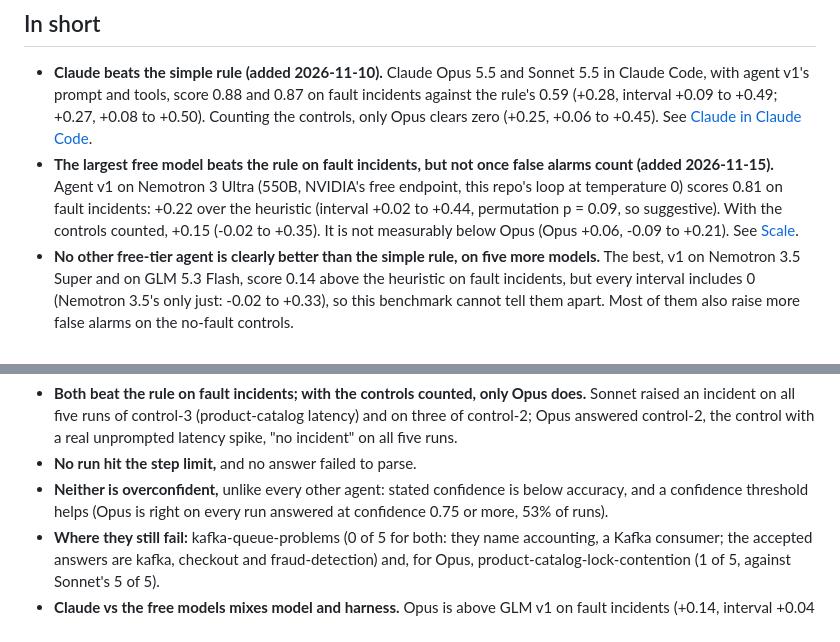
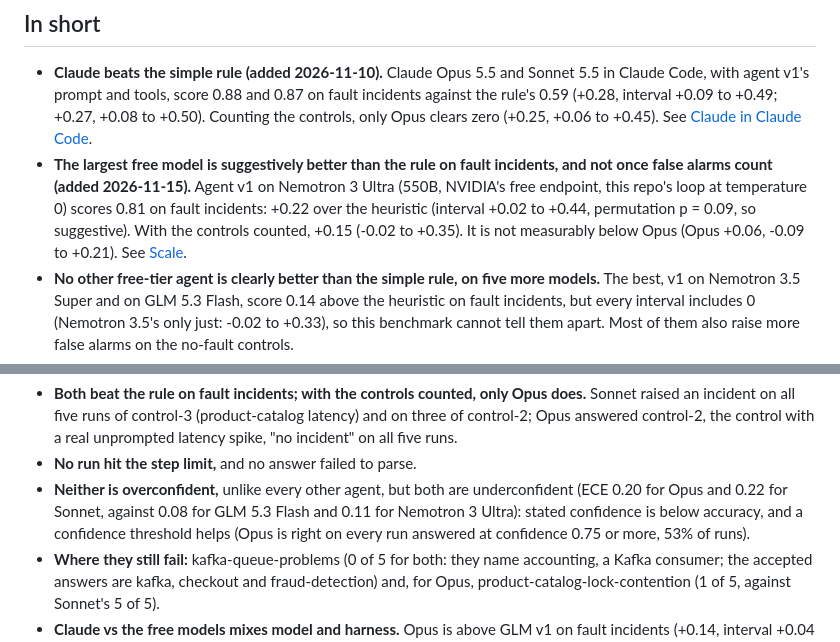
Before and after one commit to kshitizj03/rootcause, a Markdown page: docs/results/agents.md, 2 parts joined by grey strips. Rendered like a GitHub page.

```diff
--- a/docs/results/agents.md
+++ b/docs/results/agents.md
@@ -5,7 +5,7 @@
 ## In short
 
 - **Claude beats the simple rule (added 2026-11-10).** Claude Opus 5.5 and Sonnet 5.5 in Claude Code, with agent v1's prompt and tools, score 0.88 and 0.87 on fault incidents against the rule's 0.59 (+0.28, interval +0.09 to +0.49; +0.27, +0.08 to +0.50). Counting the controls, only Opus clears zero (+0.25, +0.06 to +0.45). See [Claude in Claude Code](#claude-in-claude-code).
-- **The largest free model beats the rule on fault incidents, but not once false alarms count (added 2026-11-15).** Agent v1 on Nemotron 3 Ultra (550B, NVIDIA's free endpoint, this repo's loop at temperature 0) scores 0.81 on fault incidents: +0.22 over the heuristic (interval +0.02 to +0.44, permutation p = 0.09, so suggestive). With the controls counted, +0.15 (-0.02 to +0.35). It is not measurably below Opus (Opus +0.06, -0.09 to +0.21). See [Scale](#scale-a-larger-model-helps-where-a-newer-one-did-not).
+- **The largest free model is suggestively better than the rule on fault incidents, and not once false alarms count (added 2026-11-15).** Agent v1 on Nemotron 3 Ultra (550B, NVIDIA's free endpoint, this repo's loop at temperature 0) scores 0.81 on fault incidents: +0.22 over the heuristic (interval +0.02 to +0.44, permutation p = 0.09, so suggestive). With the controls counted, +0.15 (-0.02 to +0.35). It is not measurably below Opus (Opus +0.06, -0.09 to +0.21). See [Scale](#scale-a-larger-model-helps-where-a-newer-one-did-not).
 - **No other free-tier agent is clearly better than the simple rule, on five more models.** The best, v1 on Nemotron 3.5 Super and on GLM 5.3 Flash, score 0.14 above the heuristic on fault incidents, but every interval includes 0 (Nemotron 3.5's only just: -0.02 to +0.33), so this benchmark cannot tell them apart. Most of them also raise more false alarms on the no-fault controls.
 - **The model matters most on fault incidents.** With the same agent, tools and prompt, GLM 5.3 Flash scores 0.32 above Gemini 3.5 Flash-Lite (95% interval +0.09 to +0.56) and Nemotron 3 Super 0.26 above it (+0.10 to +0.44). Agent v0 shows the same Nemotron gap (+0.23, interval +0.04 to +0.41).
 - **A newer version of the same model does not measurably help; a larger one does.** Nemotron 3.5 Super against Nemotron 3 Super: +0.06 with agent v1 (interval -0.01 to +0.12) and +0.04 with v0 (-0.05 to +0.12). Nemotron 3 Ultra against Nemotron 3 Super, the version held: +0.14 (+0.03 to +0.27), and +0.14 (+0.04 to +0.25) with the controls counted. Going smaller costs false alarms: Nemotron 3.5 Super against 3.5 Lightning is +0.09 on fault incidents (-0.01 to +0.21) and +0.11 (+0.02 to +0.22) with the controls.
@@ -202,7 +202,7 @@ Added 2026-11-10. `rootcause/claude_code.py` runs headless Claude Code (`claude
 
 - **Both beat the rule on fault incidents; with the controls counted, only Opus does.** Sonnet raised an incident on all five runs of control-3 (product-catalog latency) and on three of control-2; Opus answered control-2, the control with a real unprompted latency spike, "no incident" on all five runs.
 - **No run hit the step limit,** and no answer failed to parse.
-- **Neither is overconfident,** unlike every other agent: stated confidence is below accuracy, and a confidence threshold helps (Opus is right on every run answered at confidence 0.75 or more, 53% of runs).
+- **Neither is overconfident,** unlike every other agent, but both are underconfident (ECE 0.20 for Opus and 0.22 for Sonnet, against 0.08 for GLM 5.3 Flash and 0.11 for Nemotron 3 Ultra): stated confidence is below accuracy, and a confidence threshold helps (Opus is right on every run answered at confidence 0.75 or more, 53% of runs).
 - **Where they still fail:** kafka-queue-problems (0 of 5 for both: they name accounting, a Kafka consumer; the accepted answers are kafka, checkout and fraud-detection) and, for Opus, product-catalog-lock-contention (1 of 5, against Sonnet's 5 of 5).
 - **Claude vs the free models mixes model and harness.** Opus is above GLM v1 on fault incidents (+0.14, interval +0.04 to +0.28), but part of that may be Claude Code's loop rather than the model.
 
```
Also changed, not shown: README.md (+12 -9 lines), docs/images/result-dark.png, docs/images/result-light.png, site/assets/card.png, 8 other files.
